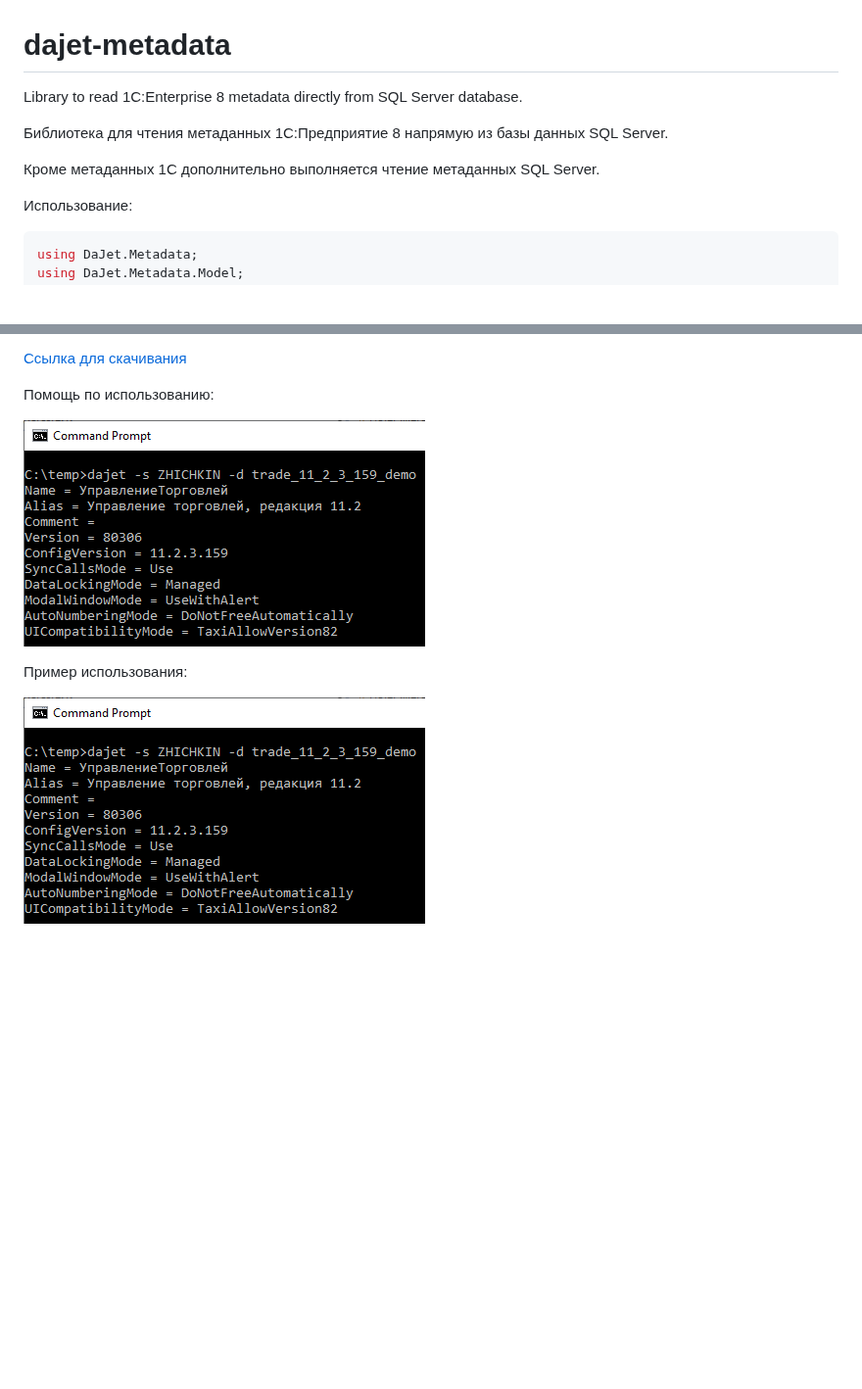
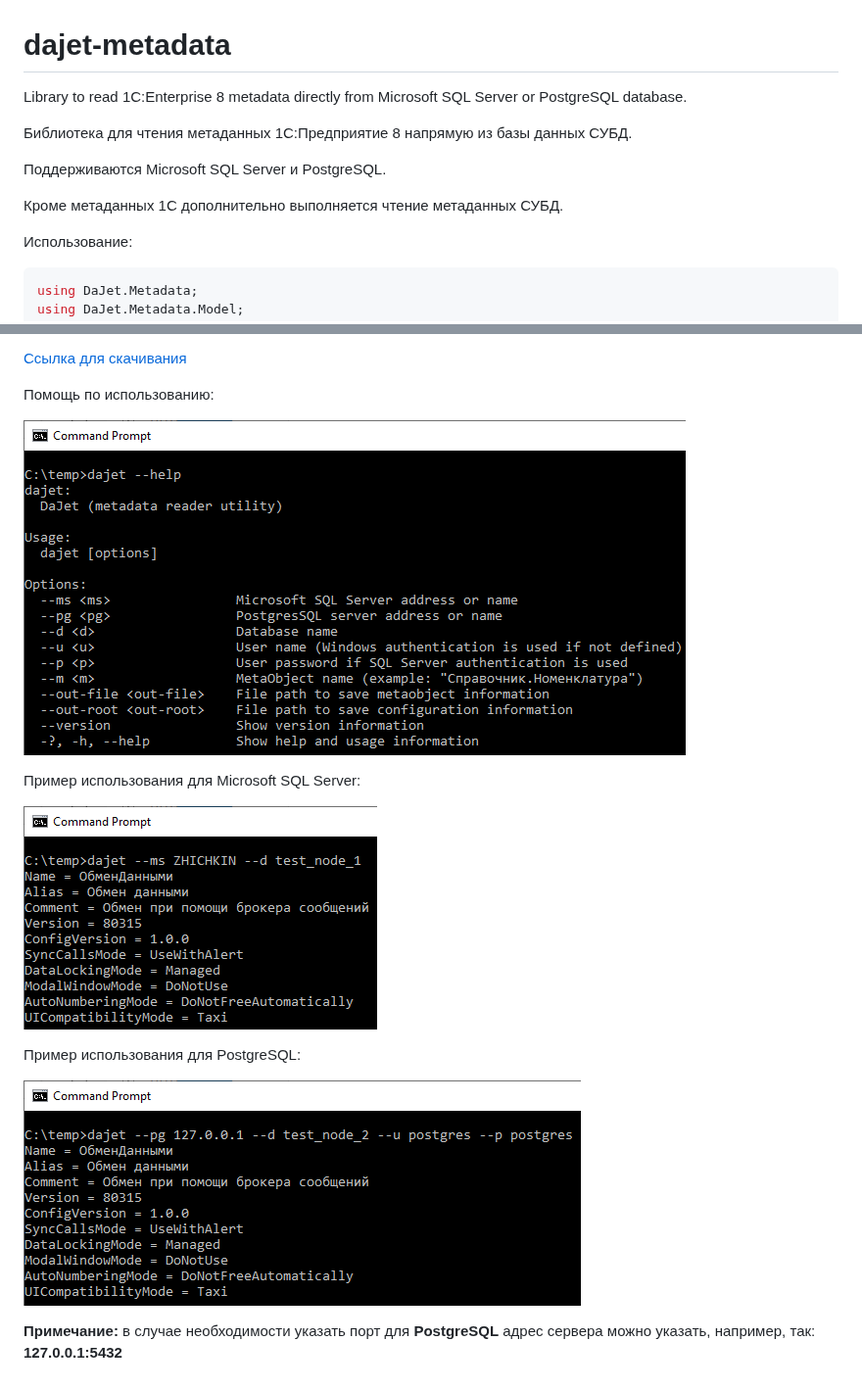
Before and after one commit to zhichkin/dajet-metadata, a Markdown page: README.md, 2 parts joined by grey strips. Shown at 98% size. Rendered like a GitHub page; pictures changed too: doc/dajet-help.png, doc/dajet-usage-ms.png (added), doc/dajet-usage-pg.png (added); blank space fills up the shorter version.

Commit message:
Добавлена поддержка PostgreSQL

````diff
--- a/README.md
+++ b/README.md
@@ -1,10 +1,12 @@
 # dajet-metadata
 
-Library to read 1C:Enterprise 8 metadata directly from SQL Server database.
+Library to read 1C:Enterprise 8 metadata directly from Microsoft SQL Server or PostgreSQL database.
 
-Библиотека для чтения метаданных 1С:Предприятие 8 напрямую из базы данных SQL Server.
+Библиотека для чтения метаданных 1С:Предприятие 8 напрямую из базы данных СУБД.
 
-Кроме метаданных 1С дополнительно выполняется чтение метаданных SQL Server.
+Поддерживаются Microsoft SQL Server и PostgreSQL.
+
+Кроме метаданных 1С дополнительно выполняется чтение метаданных СУБД.
 
 Использование:
 ```C#
@@ -32,8 +34,14 @@ static void Main(string[] args)
 
 Помощь по использованию:
 
-![Помощь по использованию](https://github.com/zhichkin/dajet-metadata/blob/main/doc/dajet-usage.png)
+![Помощь по использованию](https://github.com/zhichkin/dajet-metadata/blob/main/doc/dajet-help.png)
 
-Пример использования:
+Пример использования для Microsoft SQL Server:
 
-![Пример использования dajet cli](https://github.com/zhichkin/dajet-metadata/blob/main/doc/dajet-usage.png)
+![Пример использования dajet cli для Microsoft SQL Server](https://github.com/zhichkin/dajet-metadata/blob/main/doc/dajet-usage-ms.png)
+
+Пример использования для PostgreSQL:
+
+![Пример использования dajet cli для PostgreSQL](https://github.com/zhichkin/dajet-metadata/blob/main/doc/dajet-usage-pg.png)
+
+**Примечание:** в случае необходимости указать порт для **PostgreSQL** адрес сервера можно указать, например, так: **127.0.0.1:5432**
````
Also changed, not shown: 7 other files.
